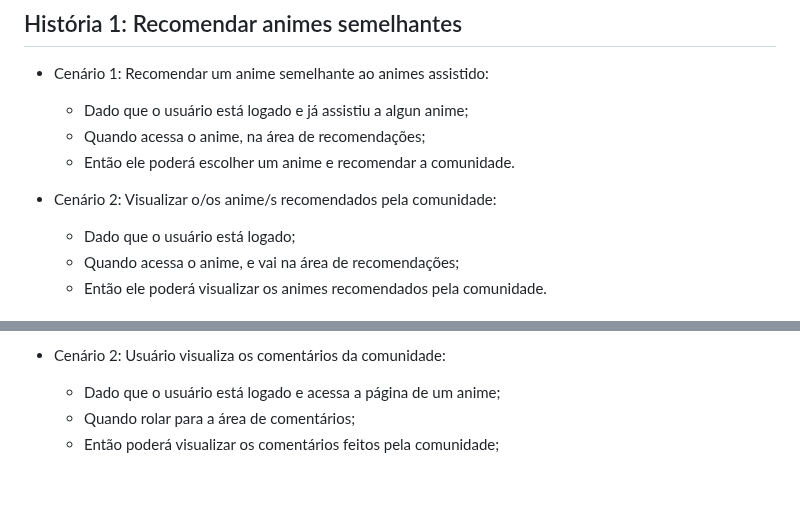
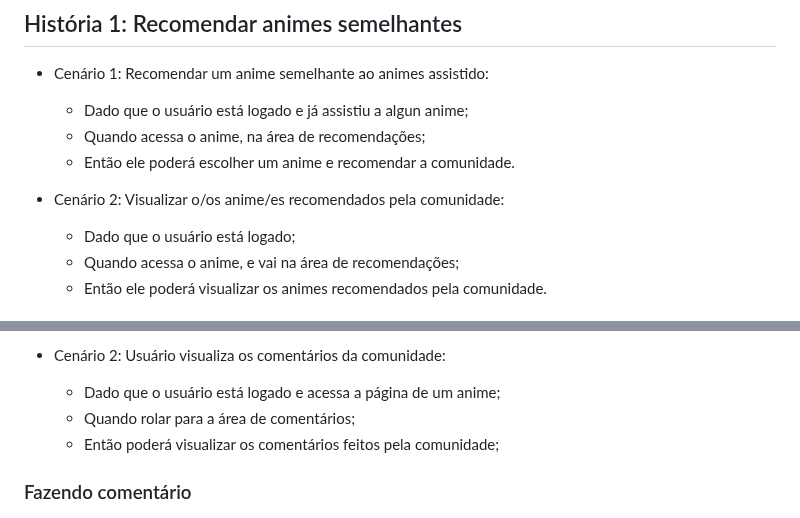
Before and after one commit to Nobutann/OtakuVerse, a Markdown page: README.md, 2 parts joined by grey strips. GitHub-like rendering; folded sections open; blank space fills up the shorter version.

Commit message:
Update README.md
Uppando a imagem do cenário 2

```diff
--- a/README.md
+++ b/README.md
@@ -351,7 +351,7 @@ Durante a quarta entrega, a equipe do OtakuVerse focou no desenvolvimento de fun
   - Quando acessa o anime, na área de recomendações;
   - Então ele poderá escolher um anime e recomendar a comunidade.
 
-- Cenário 2: Visualizar o/os anime/s recomendados pela comunidade:
+- Cenário 2: Visualizar o/os anime/es recomendados pela comunidade:
 
   - Dado que o usuário está logado;
   - Quando acessa o anime, e vai na área de recomendações;
@@ -379,4 +379,5 @@ Durante a quarta entrega, a equipe do OtakuVerse focou no desenvolvimento de fun
   - Quando rolar para a área de comentários;
   - Então poderá visualizar os comentários feitos pela comunidade;
 
+### Fazendo comentário
 ![comentarios](img/comentarios.png)
```
Also changed, not shown: other parts of README.md (+4 -0 lines).
